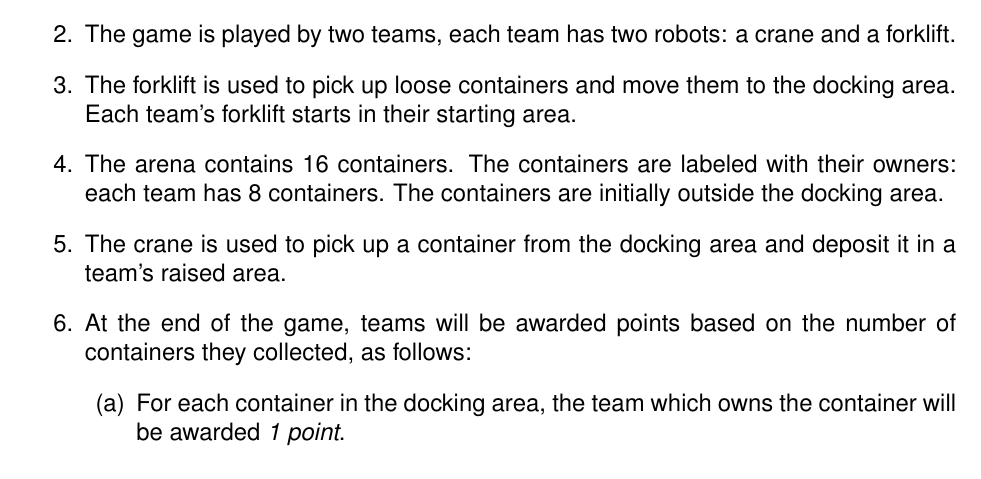
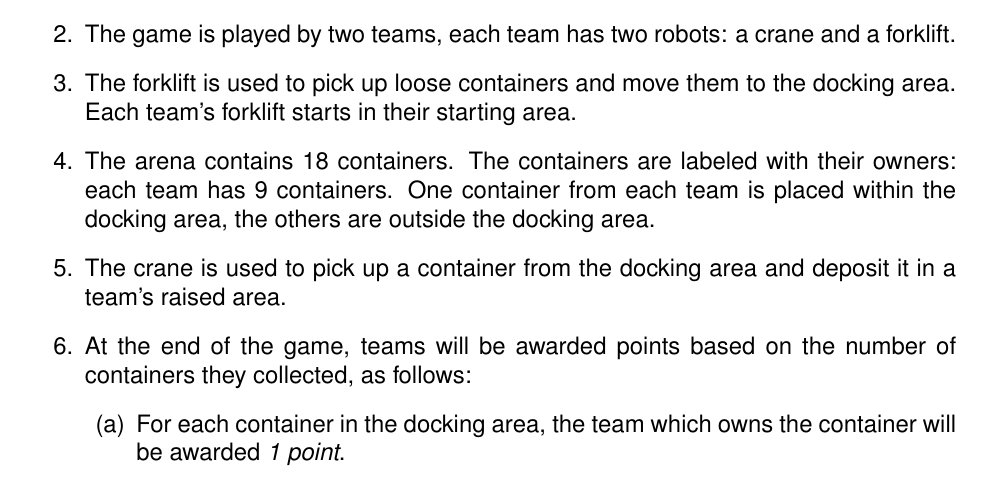
Before and after one commit to sourcebots/smallpeice-rules, a LaTeX document (rules.tex, which reads game-rules.tex): part of page 3 of 5, cut so that both start at the same text. Compiled offline with pdfLaTeX.

Commit message:
New token count

```diff
--- a/game-rules.tex
+++ b/game-rules.tex
@@ -9,9 +9,10 @@
         a forklift.
   \item The forklift is used to pick up loose containers and move them to the
         docking area. Each team's forklift starts in their starting area.
-  \item The arena contains 16 containers. The containers are labeled with
-        their owners: each team has 8 containers. The containers are
-        initially outside the docking area.
+  \item The arena contains 18 containers. The containers are labeled with
+        their owners: each team has 9 containers. One container from each
+        team is placed within the docking area, the others are outside the
+        docking area.
   \item The crane is used to pick up a container from the docking area and
         deposit it in a team's raised area.
   \item At the end of the game, teams will be awarded points based on the
```
